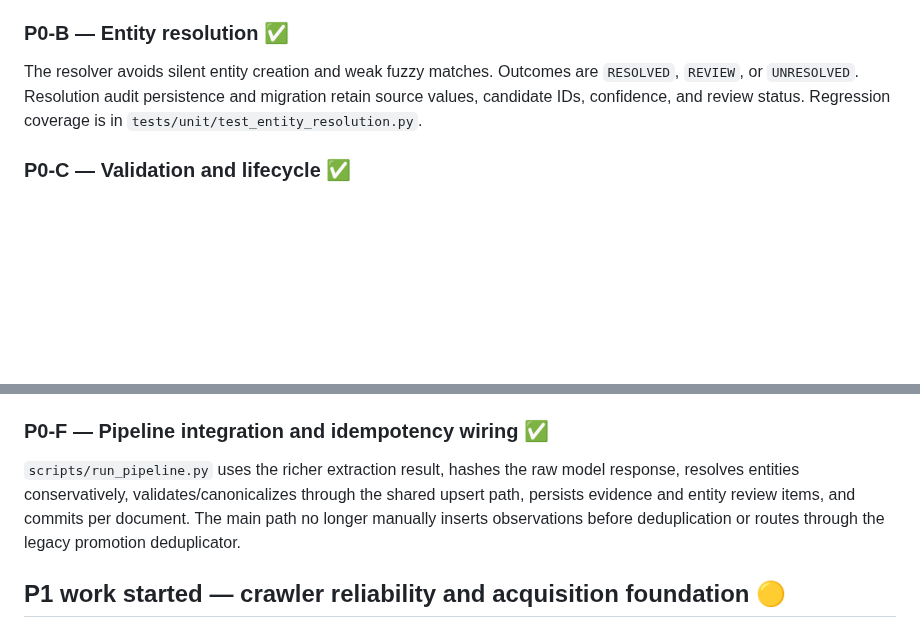
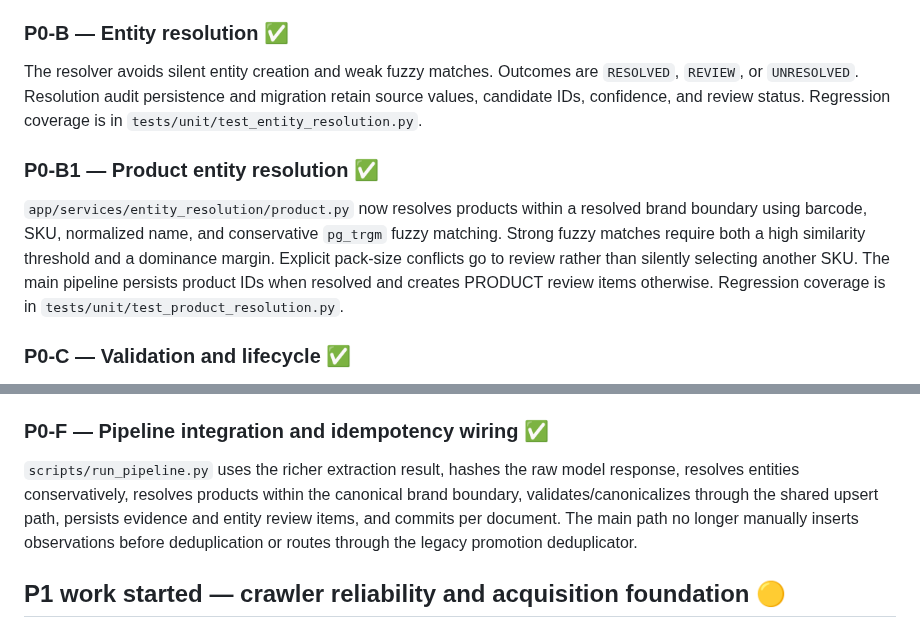
Before and after one commit to kurnFR/competitor-intel, a Markdown page: P0_IMPLEMENTATION_STATUS.md, 2 parts joined by grey strips. GitHub-like rendering; blank space fills up the shorter version.

Commit message:
Document product entity resolution pipeline integration

```diff
--- a/P0_IMPLEMENTATION_STATUS.md
+++ b/P0_IMPLEMENTATION_STATUS.md
@@ -18,6 +18,10 @@ Added deterministic promotion identity with a legacy v1 fingerprint and a stable
 
 The resolver avoids silent entity creation and weak fuzzy matches. Outcomes are `RESOLVED`, `REVIEW`, or `UNRESOLVED`. Resolution audit persistence and migration retain source values, candidate IDs, confidence, and review status. Regression coverage is in `tests/unit/test_entity_resolution.py`.
 
+### P0-B1 — Product entity resolution ✅
+
+`app/services/entity_resolution/product.py` now resolves products within a resolved brand boundary using barcode, SKU, normalized name, and conservative `pg_trgm` fuzzy matching. Strong fuzzy matches require both a high similarity threshold and a dominance margin. Explicit pack-size conflicts go to review rather than silently selecting another SKU. The main pipeline persists product IDs when resolved and creates PRODUCT review items otherwise. Regression coverage is in `tests/unit/test_product_resolution.py`.
+
 ### P0-C — Validation and lifecycle ✅
 
 `app/services/validation/validator.py` validates core promotion fields, supported mechanics, dates, price relationships, and BUY_X_GET_Y quantities. `app/services/validation/lifecycle.py` separates validity from activity state: `ACTIVE`, `UPCOMING`, `EXPIRED`, `UNKNOWN`. Missing dates are not fabricated from crawl time.
@@ -32,7 +36,7 @@ The resolver avoids silent entity creation and weak fuzzy matches. Outcomes are
 
 ### P0-F — Pipeline integration and idempotency wiring ✅
 
-`scripts/run_pipeline.py` uses the richer extraction result, hashes the raw model response, resolves entities conservatively, validates/canonicalizes through the shared upsert path, persists evidence and entity review items, and commits per document. The main path no longer manually inserts observations before deduplication or routes through the legacy promotion deduplicator.
+`scripts/run_pipeline.py` uses the richer extraction result, hashes the raw model response, resolves entities conservatively, resolves products within the canonical brand boundary, validates/canonicalizes through the shared upsert path, persists evidence and entity review items, and commits per document. The main path no longer manually inserts observations before deduplication or routes through the legacy promotion deduplicator.
 
 ## P1 work started — crawler reliability and acquisition foundation 🟡
 
```
